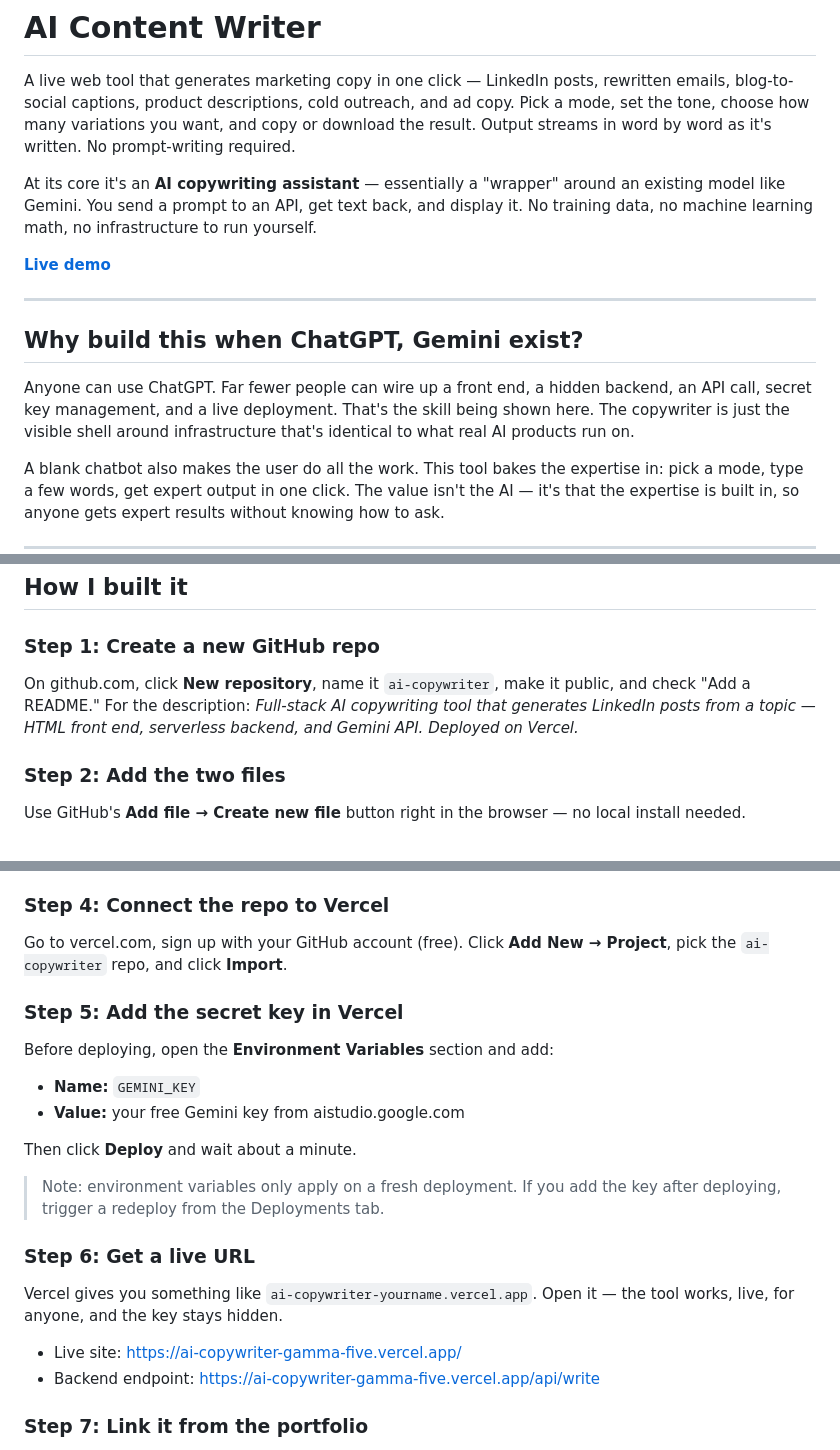
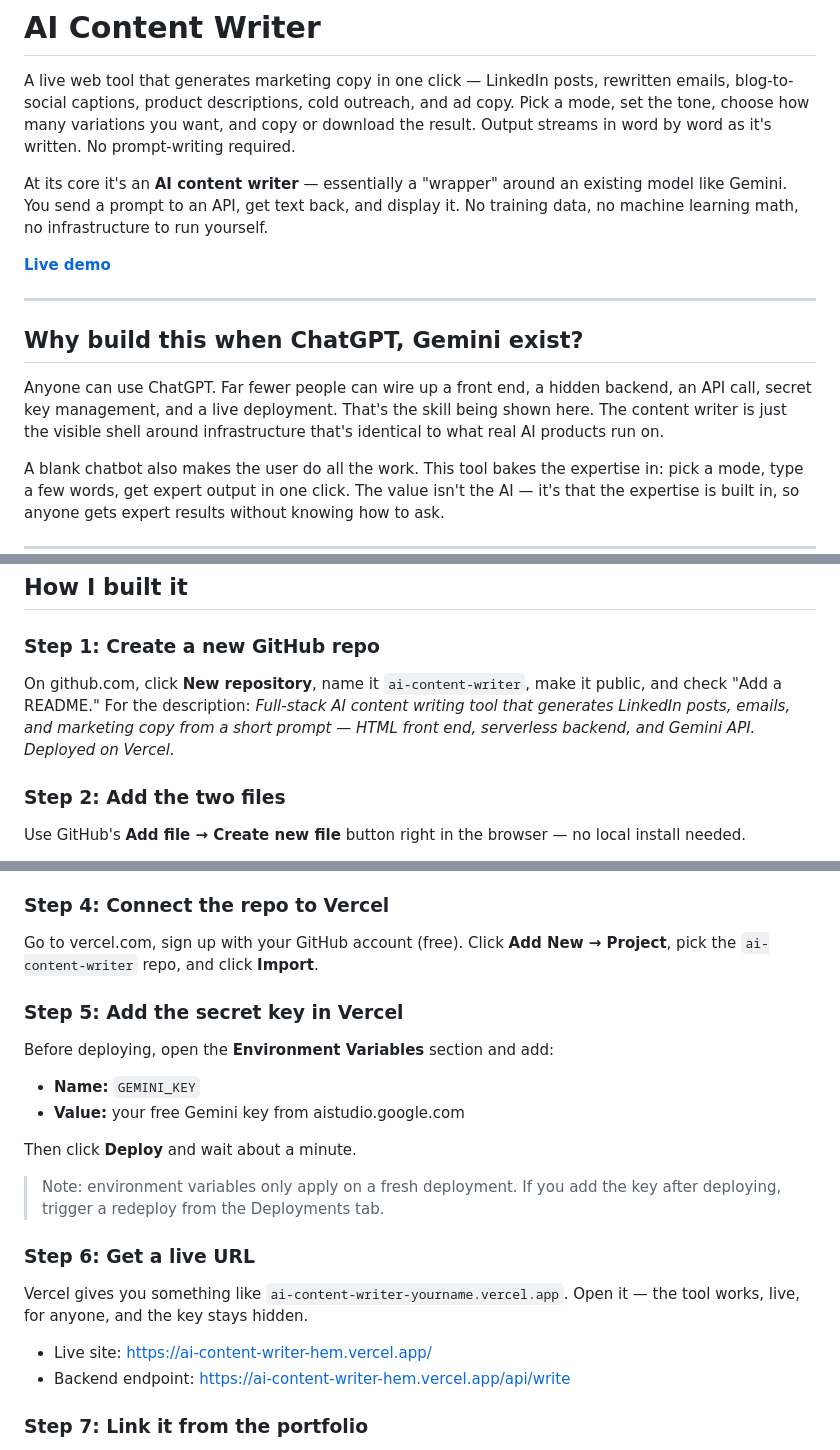
Before and after one commit to hemasri-kalaiselvan/ai-content-writer, a Markdown page: README.md, 3 parts joined by grey strips. GitHub-like rendering.

```diff
--- a/README.md
+++ b/README.md
@@ -2,5 +2,5 @@
 
 A live web tool that generates marketing copy in one click — LinkedIn posts, rewritten emails, blog-to-social captions, product descriptions, cold outreach, and ad copy. Pick a mode, set the tone, choose how many variations you want, and copy or download the result. Output streams in word by word as it's written. No prompt-writing required.
 
-At its core it's an **AI copywriting assistant** — essentially a "wrapper" around an existing model like Gemini. You send a prompt to an API, get text back, and display it. No training data, no machine learning math, no infrastructure to run yourself.
+At its core it's an **AI content writer** — essentially a "wrapper" around an existing model like Gemini. You send a prompt to an API, get text back, and display it. No training data, no machine learning math, no infrastructure to run yourself.
 
@@ -10,7 +10,7 @@ At its core it's an **AI copywriting assistant** — essentially a "wrapper" aro
 
 ## Why build this when ChatGPT, Gemini exist?
 
-Anyone can use ChatGPT. Far fewer people can wire up a front end, a hidden backend, an API call, secret key management, and a live deployment. That's the skill being shown here. The copywriter is just the visible shell around infrastructure that's identical to what real AI products run on.
+Anyone can use ChatGPT. Far fewer people can wire up a front end, a hidden backend, an API call, secret key management, and a live deployment. That's the skill being shown here. The content writer is just the visible shell around infrastructure that's identical to what real AI products run on.
 
 A blank chatbot also makes the user do all the work. This tool bakes the expertise in: pick a mode, type a few words, get expert output in one click. The value isn't the AI — it's that the expertise is built in, so anyone gets expert results without knowing how to ask.
 
@@ -58,7 +58,7 @@ The API key lives only in Vercel's environment variables, so it stays hidden fro
 ## How I built it
 
 ### Step 1: Create a new GitHub repo
-On github.com, click **New repository**, name it `ai-copywriter`, make it public, and check "Add a README." For the description: *Full-stack AI copywriting tool that generates LinkedIn posts from a topic — HTML front end, serverless backend, and Gemini API. Deployed on Vercel.*
+On github.com, click **New repository**, name it `ai-content-writer`, make it public, and check "Add a README." For the description: *Full-stack AI content writing tool that generates LinkedIn posts, emails, and marketing copy from a short prompt — HTML front end, serverless backend, and Gemini API. Deployed on Vercel.*
 
 ### Step 2: Add the two files
 Use GitHub's **Add file → Create new file** button right in the browser — no local install needed.
@@ -76,7 +76,7 @@ The key is never in `index.html` — it lives only in `process.env.GEMINI_KEY`,
 5. **Paste it into Vercel** — as an environment variable named `GEMINI_KEY` (covered in Step 5).
 
 ### Step 4: Connect the repo to Vercel
-Go to vercel.com, sign up with your GitHub account (free). Click **Add New → Project**, pick the `ai-copywriter` repo, and click **Import**.
+Go to vercel.com, sign up with your GitHub account (free). Click **Add New → Project**, pick the `ai-content-writer` repo, and click **Import**.
 
 ### Step 5: Add the secret key in Vercel
 Before deploying, open the **Environment Variables** section and add:
@@ -88,10 +88,10 @@ Then click **Deploy** and wait about a minute.
 > Note: environment variables only apply on a fresh deployment. If you add the key after deploying, trigger a redeploy from the Deployments tab.
 
 ### Step 6: Get a live URL
-Vercel gives you something like `ai-copywriter-yourname.vercel.app`. Open it — the tool works, live, for anyone, and the key stays hidden.
+Vercel gives you something like `ai-content-writer-yourname.vercel.app`. Open it — the tool works, live, for anyone, and the key stays hidden.
 
-- Live site: https://ai-copywriter-gamma-five.vercel.app/
-- Backend endpoint: https://ai-copywriter-gamma-five.vercel.app/api/write
+- Live site: https://ai-content-writer-hem.vercel.app/
+- Backend endpoint: https://ai-content-writer-hem.vercel.app/api/write
 
 ### Step 7: Link it from the portfolio
 In the portfolio's project section, add the project with a link to the Vercel URL — real, working, and clickable.
```
Also changed, not shown: other parts of README.md (+1 -1 lines).
